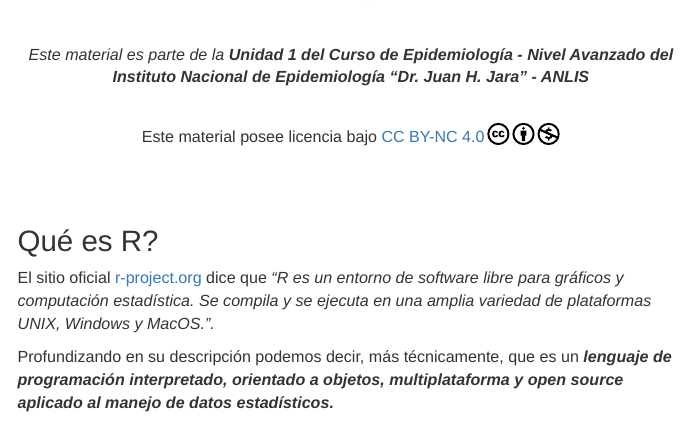
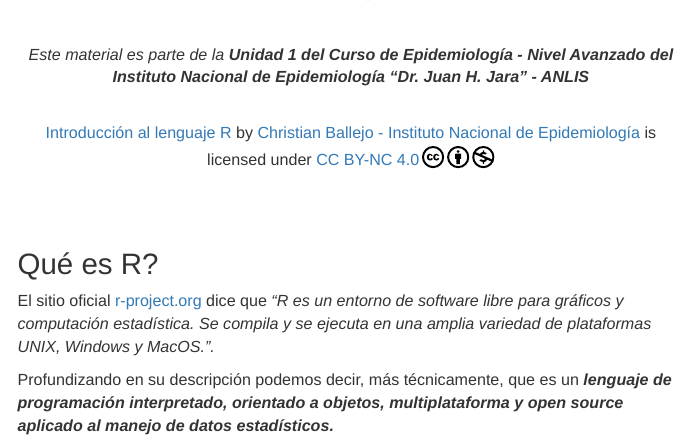
Before and after one commit to cballejo/R_Epi_Avanzada, an R Markdown document (Intro_R/index.Rmd): the page in a window 1100 px wide, from 60 px down. The pictures show the output file Intro_R/index.html that the author committed with the source, opened offline; menus at the side of the page are left out.

Commit message:
licencia adecuada

```diff
--- a/Intro_R/index.Rmd
+++ b/Intro_R/index.Rmd
@@ -25,7 +25,7 @@ knitr::opts_chunk$set(comment=NA, dpi = 300)
 
 <br>
 
-<center><p xmlns:cc="http://creativecommons.org/ns#" >Este material posee licencia bajo <a href="http://creativecommons.org/licenses/by-nc/4.0/?ref=chooser-v1" target="_blank" rel="license noopener noreferrer" style="display:inline-block;">CC BY-NC 4.0<img style="height:22px!important;margin-left:3px;vertical-align:text-bottom;" src="https://mirrors.creativecommons.org/presskit/icons/cc.svg?ref=chooser-v1"><img style="height:22px!important;margin-left:3px;vertical-align:text-bottom;" src="https://mirrors.creativecommons.org/presskit/icons/by.svg?ref=chooser-v1"><img style="height:22px!important;margin-left:3px;vertical-align:text-bottom;" src="https://mirrors.creativecommons.org/presskit/icons/nc.svg?ref=chooser-v1"></a></p></center>
+<center><p xmlns:cc="http://creativecommons.org/ns#" xmlns:dct="http://purl.org/dc/terms/"><a property="dct:title" rel="cc:attributionURL" href="https://cballejo.github.io/R_Epi_Avanzada/Intro_R/index.html">Introducción al lenguaje R</a> by <a rel="cc:attributionURL dct:creator" property="cc:attributionName" href="http://www.ine.gob.ar">Christian Ballejo - Instituto Nacional de Epidemiología</a> is licensed under <a href="http://creativecommons.org/licenses/by-nc/4.0/?ref=chooser-v1" target="_blank" rel="license noopener noreferrer" style="display:inline-block;">CC BY-NC 4.0<img style="height:22px!important;margin-left:3px;vertical-align:text-bottom;" src="https://mirrors.creativecommons.org/presskit/icons/cc.svg?ref=chooser-v1"><img style="height:22px!important;margin-left:3px;vertical-align:text-bottom;" src="https://mirrors.creativecommons.org/presskit/icons/by.svg?ref=chooser-v1"><img style="height:22px!important;margin-left:3px;vertical-align:text-bottom;" src="https://mirrors.creativecommons.org/presskit/icons/nc.svg?ref=chooser-v1"></a></p></center>
 
 <br>
 <br>
```
Also changed, not shown: Intro_R/index.html.
